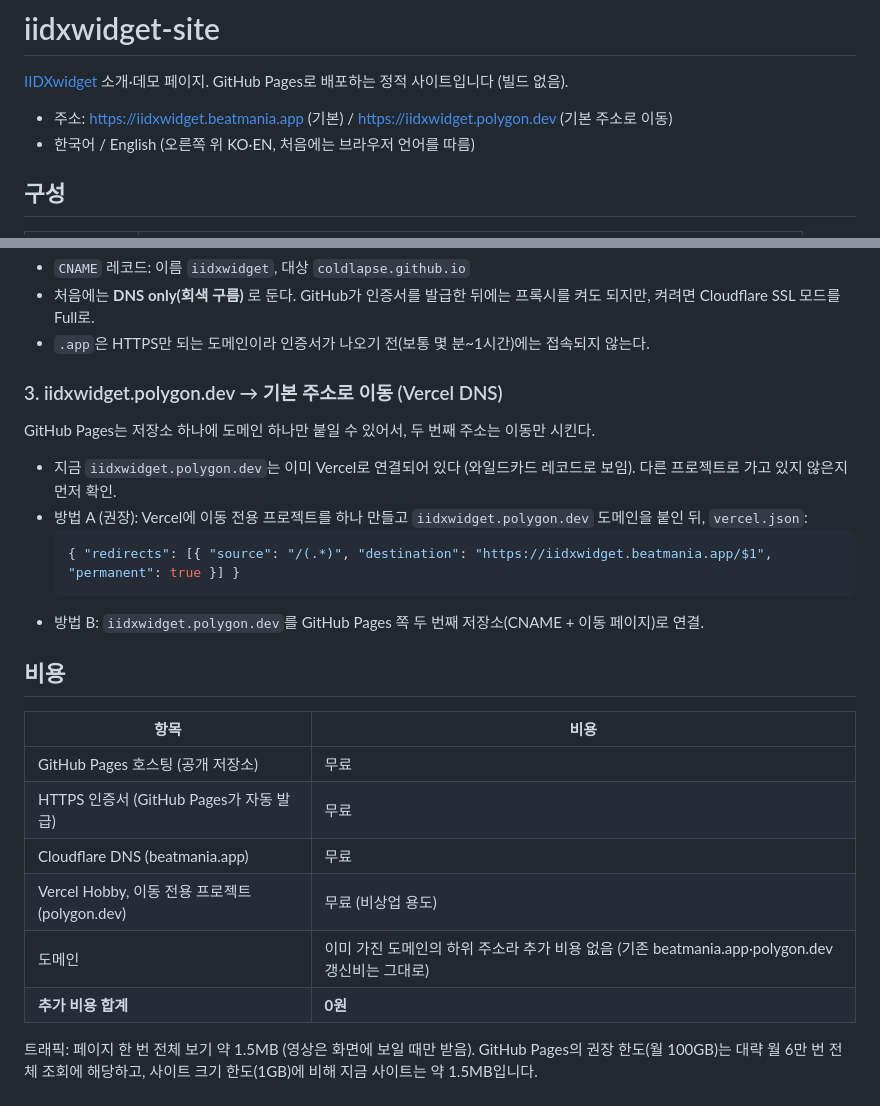
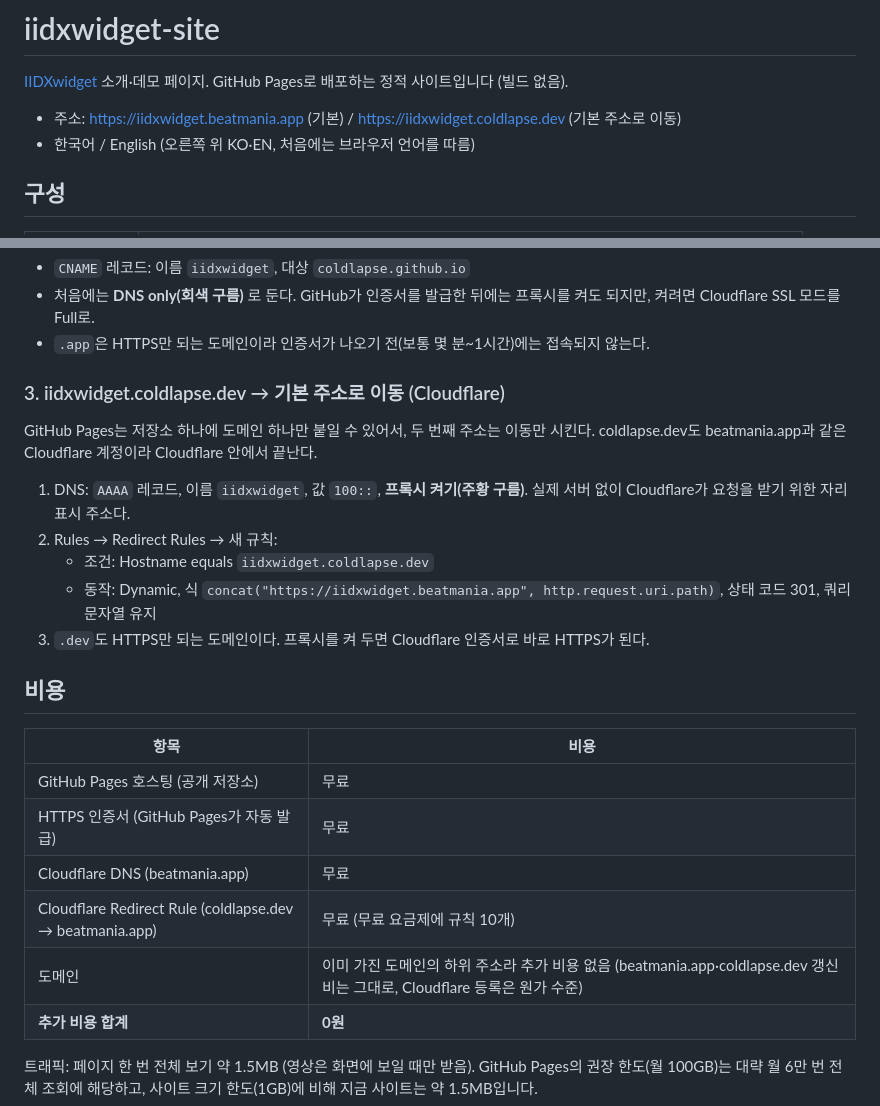
Before and after one commit to Coldlapse/iidxwidget-site, a Markdown page: README.md, 2 parts joined by grey strips. Drawn GitHub-style.

Commit message:
docs: second domain is iidxwidget.coldlapse.dev via a Cloudflare redirect rule

````diff
--- a/README.md
+++ b/README.md
@@ -2,7 +2,7 @@
 
 [IIDXwidget](https://github.com/Coldlapse/IIDXwidget) 소개·데모 페이지. GitHub Pages로 배포하는 정적 사이트입니다 (빌드 없음).
 
-- 주소: https://iidxwidget.beatmania.app (기본) / https://iidxwidget.polygon.dev (기본 주소로 이동)
+- 주소: https://iidxwidget.beatmania.app (기본) / https://iidxwidget.coldlapse.dev (기본 주소로 이동)
 - 한국어 / English (오른쪽 위 KO·EN, 처음에는 브라우저 언어를 따름)
 
 ## 구성
@@ -44,14 +44,13 @@
 - 처음에는 **DNS only(회색 구름)** 로 둔다. GitHub가 인증서를 발급한 뒤에는 프록시를 켜도 되지만, 켜려면 Cloudflare SSL 모드를 Full로.
 - `.app`은 HTTPS만 되는 도메인이라 인증서가 나오기 전(보통 몇 분~1시간)에는 접속되지 않는다.
 
-### 3. iidxwidget.polygon.dev → 기본 주소로 이동 (Vercel DNS)
-GitHub Pages는 저장소 하나에 도메인 하나만 붙일 수 있어서, 두 번째 주소는 이동만 시킨다.
-- 지금 `iidxwidget.polygon.dev`는 이미 Vercel로 연결되어 있다 (와일드카드 레코드로 보임). 다른 프로젝트로 가고 있지 않은지 먼저 확인.
-- 방법 A (권장): Vercel에 이동 전용 프로젝트를 하나 만들고 `iidxwidget.polygon.dev` 도메인을 붙인 뒤, `vercel.json`:
-  ```json
-  { "redirects": [{ "source": "/(.*)", "destination": "https://iidxwidget.beatmania.app/$1", "permanent": true }] }
-  ```
-- 방법 B: `iidxwidget.polygon.dev`를 GitHub Pages 쪽 두 번째 저장소(CNAME + 이동 페이지)로 연결.
+### 3. iidxwidget.coldlapse.dev → 기본 주소로 이동 (Cloudflare)
+GitHub Pages는 저장소 하나에 도메인 하나만 붙일 수 있어서, 두 번째 주소는 이동만 시킨다. coldlapse.dev도 beatmania.app과 같은 Cloudflare 계정이라 Cloudflare 안에서 끝난다.
+1. DNS: `AAAA` 레코드, 이름 `iidxwidget`, 값 `100::`, **프록시 켜기(주황 구름)**. 실제 서버 없이 Cloudflare가 요청을 받기 위한 자리표시 주소다.
+2. Rules → Redirect Rules → 새 규칙:
+   - 조건: Hostname equals `iidxwidget.coldlapse.dev`
+   - 동작: Dynamic, 식 `concat("https://iidxwidget.beatmania.app", http.request.uri.path)`, 상태 코드 301, 쿼리 문자열 유지
+3. `.dev`도 HTTPS만 되는 도메인이다. 프록시를 켜 두면 Cloudflare 인증서로 바로 HTTPS가 된다.
 
 ## 비용
 
@@ -60,8 +59,8 @@ GitHub Pages는 저장소 하나에 도메인 하나만 붙일 수 있어서,
 | GitHub Pages 호스팅 (공개 저장소) | 무료 |
 | HTTPS 인증서 (GitHub Pages가 자동 발급) | 무료 |
 | Cloudflare DNS (beatmania.app) | 무료 |
-| Vercel Hobby, 이동 전용 프로젝트 (polygon.dev) | 무료 (비상업 용도) |
-| 도메인 | 이미 가진 도메인의 하위 주소라 추가 비용 없음 (기존 beatmania.app·polygon.dev 갱신비는 그대로) |
+| Cloudflare Redirect Rule (coldlapse.dev → beatmania.app) | 무료 (무료 요금제에 규칙 10개) |
+| 도메인 | 이미 가진 도메인의 하위 주소라 추가 비용 없음 (beatmania.app·coldlapse.dev 갱신비는 그대로, Cloudflare 등록은 원가 수준) |
 | **추가 비용 합계** | **0원** |
 
 트래픽: 페이지 한 번 전체 보기 약 1.5MB (영상은 화면에 보일 때만 받음). GitHub Pages의 권장 한도(월 100GB)는 대략 월 6만 번 전체 조회에 해당하고, 사이트 크기 한도(1GB)에 비해 지금 사이트는 약 1.5MB입니다.
````
